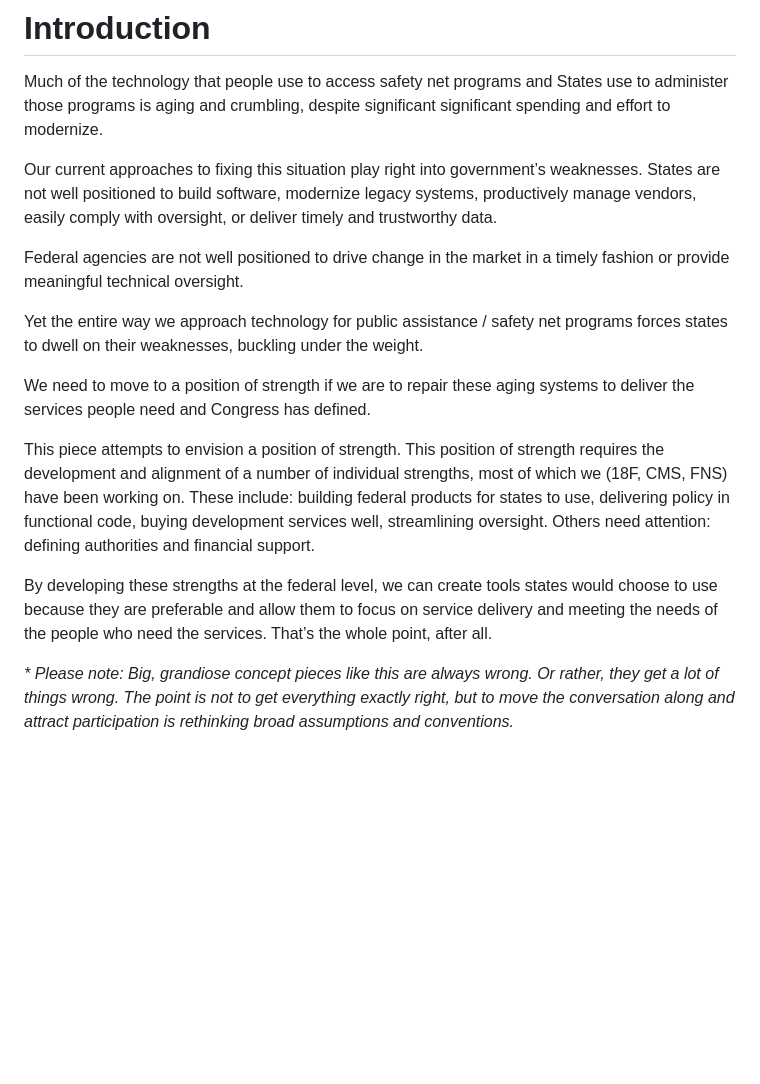
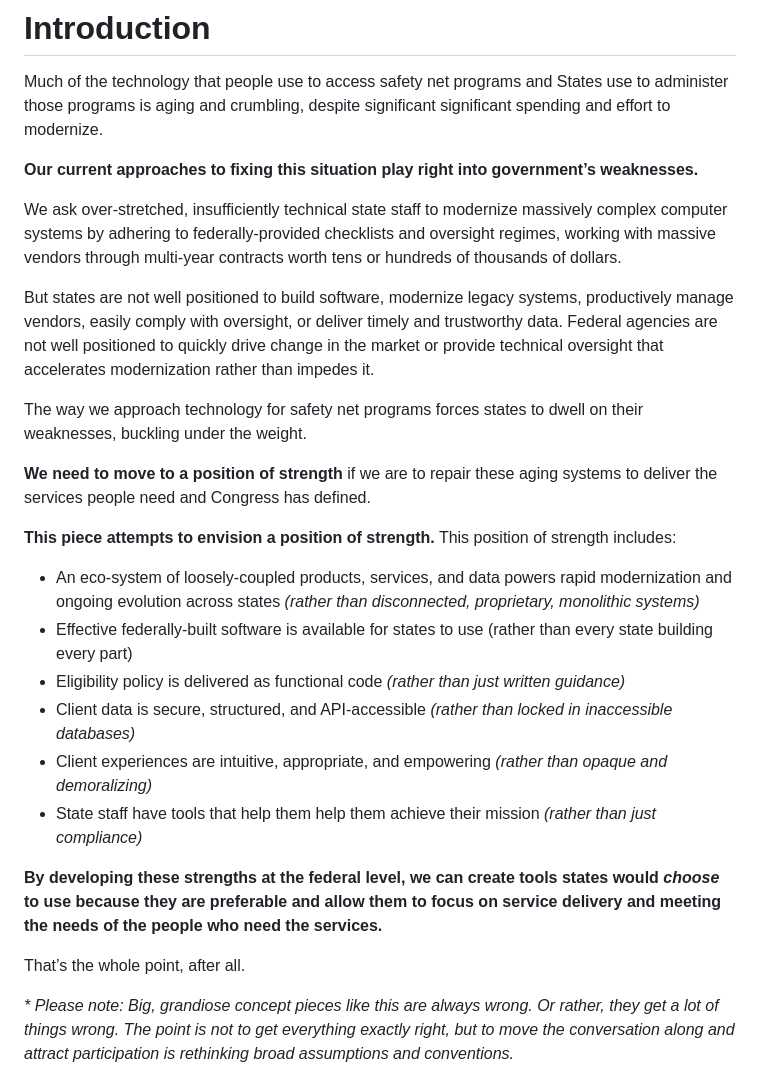
Before and after one commit to 18F/state-worker-app-concept, a Markdown page: concept.md, the part around the change printed below. Rendered like a GitHub page; blank space fills up the shorter version.

```diff
--- a/concept.md
+++ b/concept.md
@@ -2,18 +2,28 @@
 
 Much of the technology that people use to access safety net programs and States use to administer those programs is aging and crumbling, despite significant significant spending and effort to modernize.
 
-Our current approaches to fixing this situation play right into government’s weaknesses.
-States are not well positioned to build software, modernize legacy systems, productively manage vendors, easily comply with oversight, or deliver timely and trustworthy data.
+**Our current approaches to fixing this situation play right into government’s weaknesses.**
 
-Federal agencies are not well positioned to drive change in the market in a timely fashion or provide meaningful technical oversight.
+We ask over-stretched, insufficiently technical state staff to modernize massively complex computer systems by adhering to federally-provided checklists and oversight regimes, working with massive vendors through multi-year contracts worth tens or hundreds of thousands of dollars.
 
-Yet the entire way we approach technology for public assistance / safety net programs forces states to dwell on their weaknesses, buckling under the weight.
+But states are not well positioned to build software, modernize legacy systems, productively manage vendors, easily comply with oversight, or deliver timely and trustworthy data. Federal agencies are not well positioned to quickly drive change in the market or provide technical oversight that accelerates modernization rather than impedes it.
 
-We need to move to a position of strength if we are to repair these aging systems to deliver the services people need and Congress has defined.
+The way we approach technology for safety net programs forces states to dwell on their weaknesses, buckling under the weight.
 
-This piece attempts to envision a position of strength. This position of strength requires the development and alignment of a number of individual strengths, most of which we (18F, CMS, FNS) have been working on. These include: building federal products for states to use, delivering policy in functional code, buying development services well, streamlining oversight. Others need attention: defining authorities and financial support.
+**We need to move to a position of strength** if we are to repair these aging systems to deliver the services people need and Congress has defined.
 
-By developing these strengths at the federal level, we can create tools states would choose to use because they are preferable and allow them to focus on service delivery and meeting the needs of the people who need the services. That’s the whole point, after all.
+**This piece attempts to envision a position of strength.** This position of strength includes:
+
+- An eco-system of loosely-coupled products, services, and data powers rapid modernization and ongoing evolution across states _(rather than disconnected, proprietary, monolithic systems)_
+- Effective federally-built software is available for states to use (rather than every state building every part)
+- Eligibility policy is delivered as functional code _(rather than just written guidance)_
+- Client data is secure, structured, and API-accessible _(rather than locked in inaccessible databases)_
+- Client experiences are intuitive, appropriate, and empowering _(rather than opaque and demoralizing)_
+- State staff have tools that help them help them achieve their mission _(rather than just compliance)_
+
+**By developing these strengths at the federal level, we can create tools states would _choose_ to use because they are preferable and allow them to focus on service delivery and meeting the needs of the people who need the services.**
+
+That’s the whole point, after all.
 
 _* Please note: Big, grandiose concept pieces like this are always wrong. Or rather, they get a lot of things wrong. The point is not to get everything exactly right, but to move the conversation along and attract participation is rethinking broad assumptions and conventions._
 
```
Also changed, not shown: other parts of concept.md (+15 -0 lines), concept_assets/2_diagram.png (added).
